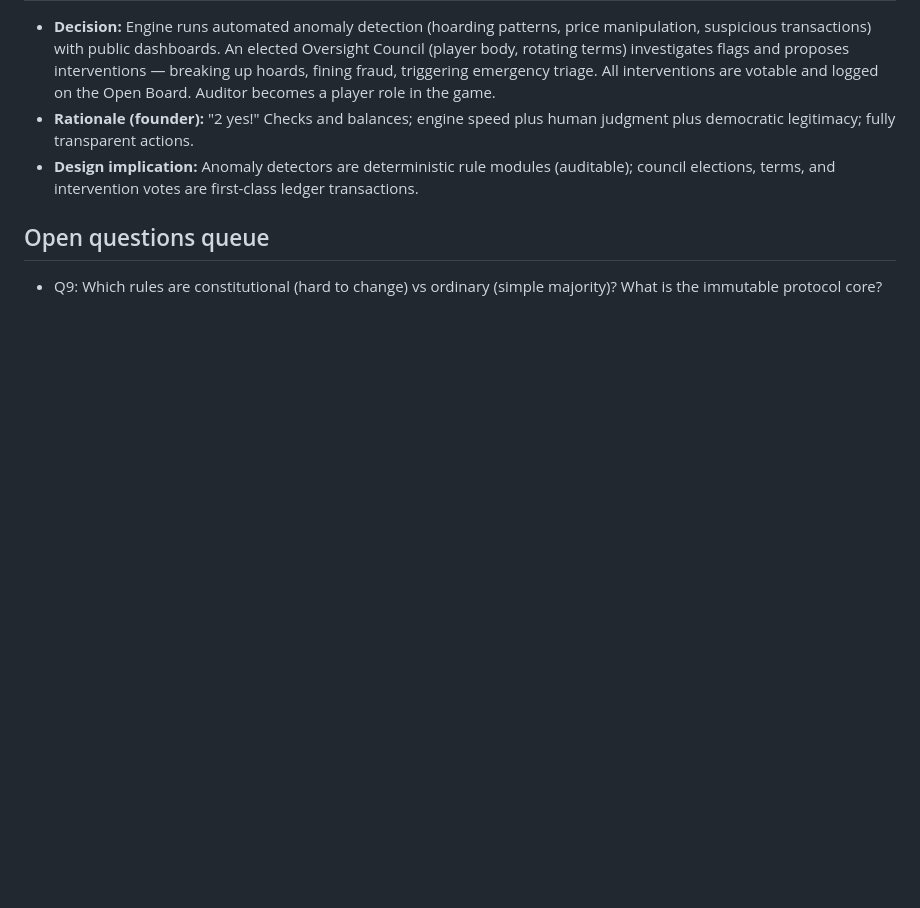
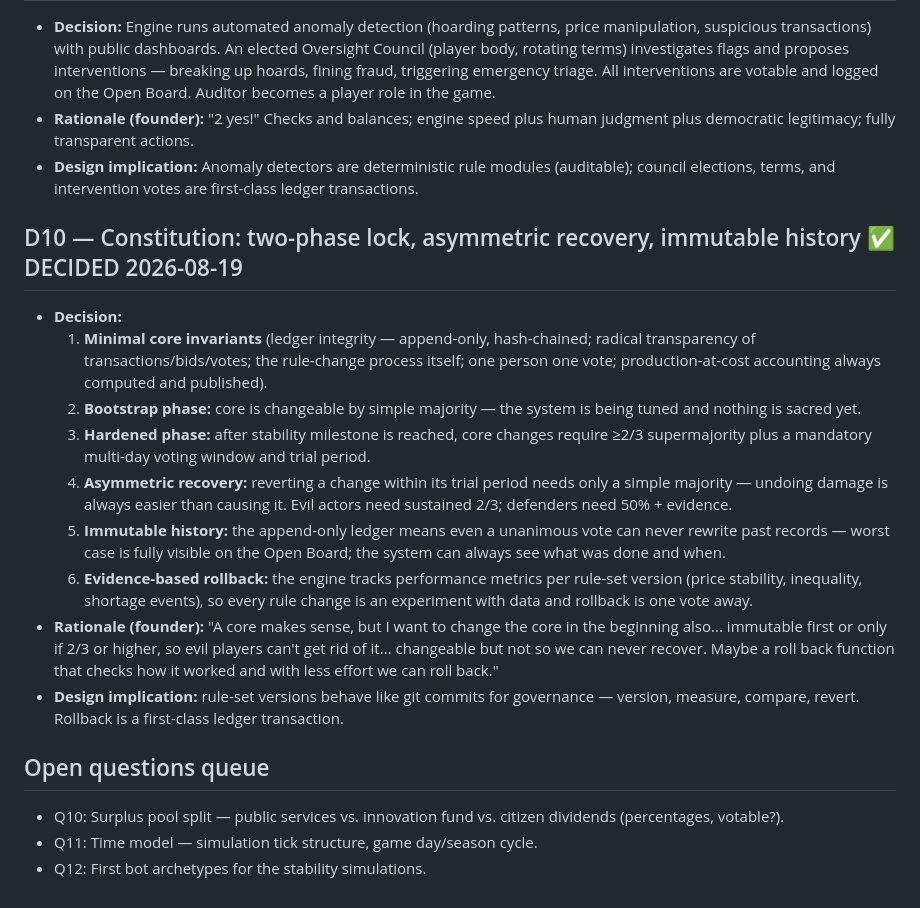
Before and after one commit to nico7master/openboard, a Markdown page: docs/superpowers/design-decisions.md, the part around the change. Drawn GitHub-style; blank space fills up the shorter version.

Commit message:
Design decision D10: two-phase constitution, asymmetric recovery, immutable history

```diff
--- a/docs/superpowers/design-decisions.md
+++ b/docs/superpowers/design-decisions.md
@@ -52,5 +52,18 @@
 - **Rationale (founder):** "2 yes!" Checks and balances; engine speed plus human judgment plus democratic legitimacy; fully transparent actions.
 - **Design implication:** Anomaly detectors are deterministic rule modules (auditable); council elections, terms, and intervention votes are first-class ledger transactions.
 
+## D10 — Constitution: two-phase lock, asymmetric recovery, immutable history ✅ DECIDED 2026-08-19
+- **Decision:**
+  1. **Minimal core invariants** (ledger integrity — append-only, hash-chained; radical transparency of transactions/bids/votes; the rule-change process itself; one person one vote; production-at-cost accounting always computed and published).
+  2. **Bootstrap phase:** core is changeable by simple majority — the system is being tuned and nothing is sacred yet.
+  3. **Hardened phase:** after stability milestone is reached, core changes require ≥2/3 supermajority plus a mandatory multi-day voting window and trial period.
+  4. **Asymmetric recovery:** reverting a change within its trial period needs only a simple majority — undoing damage is always easier than causing it. Evil actors need sustained 2/3; defenders need 50% + evidence.
+  5. **Immutable history:** the append-only ledger means even a unanimous vote can never rewrite past records — worst case is fully visible on the Open Board; the system can always see what was done and when.
+  6. **Evidence-based rollback:** the engine tracks performance metrics per rule-set version (price stability, inequality, shortage events), so every rule change is an experiment with data and rollback is one vote away.
+- **Rationale (founder):** "A core makes sense, but I want to change the core in the beginning also... immutable first or only if 2/3 or higher, so evil players can't get rid of it... changeable but not so we can never recover. Maybe a roll back function that checks how it worked and with less effort we can roll back."
+- **Design implication:** rule-set versions behave like git commits for governance — version, measure, compare, revert. Rollback is a first-class ledger transaction.
+
 ## Open questions queue
-- Q9: Which rules are constitutional (hard to change) vs ordinary (simple majority)? What is the immutable protocol core?
+- Q10: Surplus pool split — public services vs. innovation fund vs. citizen dividends (percentages, votable?).
+- Q11: Time model — simulation tick structure, game day/season cycle.
+- Q12: First bot archetypes for the stability simulations.
```
